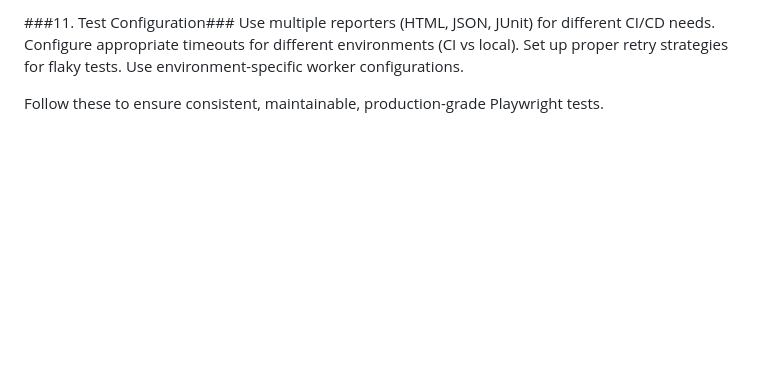
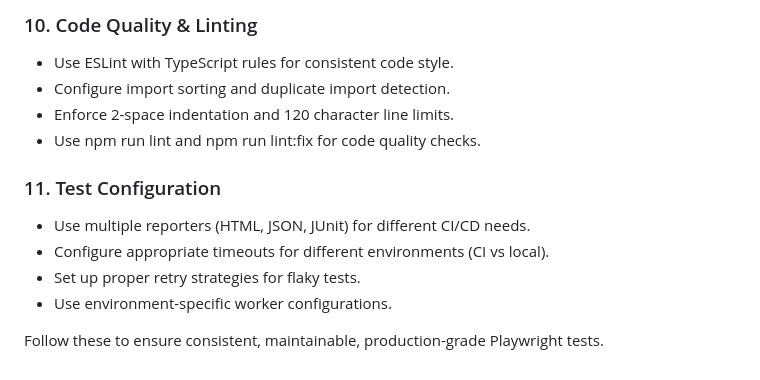
Before and after one commit to thanhlamwizeline/qa-ai-agent-playwright, a Markdown page: CONVENTIONS.md, the part around one of its changes. GitHub-like rendering; blank space fills up the shorter version.

Commit message:
Revise formatting and structure of CONVENTIONS.md
Reformat conventions for Playwright tests to improve clarity and organization.

```diff
--- a/CONVENTIONS.md
+++ b/CONVENTIONS.md
@@ -67,8 +63,14 @@ Use npm run lint and npm run lint:fix for code quality checks.
 
-###11.  Test Configuration###
-Use multiple reporters (HTML, JSON, JUnit) for different CI/CD needs.
-Configure appropriate timeouts for different environments (CI vs local).
-Set up proper retry strategies for flaky tests.
-Use environment-specific worker configurations.
+### 10.  Code Quality & Linting ###
+- Use ESLint with TypeScript rules for consistent code style.
+- Configure import sorting and duplicate import detection.
+- Enforce 2-space indentation and 120 character line limits.
+- Use npm run lint and npm run lint:fix for code quality checks.
+
+### 11.  Test Configuration ###
+- Use multiple reporters (HTML, JSON, JUnit) for different CI/CD needs.
+- Configure appropriate timeouts for different environments (CI vs local).
+- Set up proper retry strategies for flaky tests.
+- Use environment-specific worker configurations.
 
 Follow these to ensure consistent, maintainable, production-grade Playwright tests.
```
Also changed, not shown: other parts of CONVENTIONS.md (+52 -56 lines).
